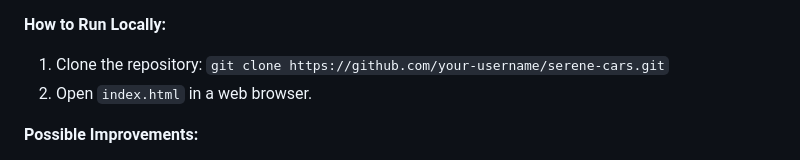
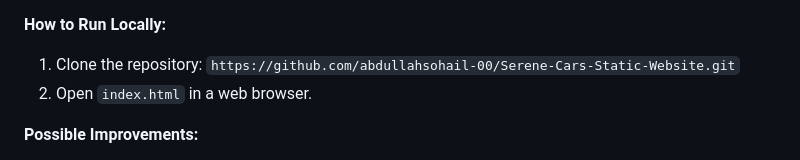
Before and after one commit to abdullahsohail-00/Serene-Cars-Static-Website, a Markdown page: README.md, the part around the change. GitHub-like rendering.

```diff
--- a/README.md
+++ b/README.md
@@ -41,7 +41,7 @@ This repository contains the source code for a static website for Serene Cars, a
 
 **How to Run Locally:**
 
-1. Clone the repository: `git clone https://github.com/your-username/serene-cars.git`
+1. Clone the repository: `https://github.com/abdullahsohail-00/Serene-Cars-Static-Website.git`
 2. Open `index.html` in a web browser.
 
 **Possible Improvements:**
```
